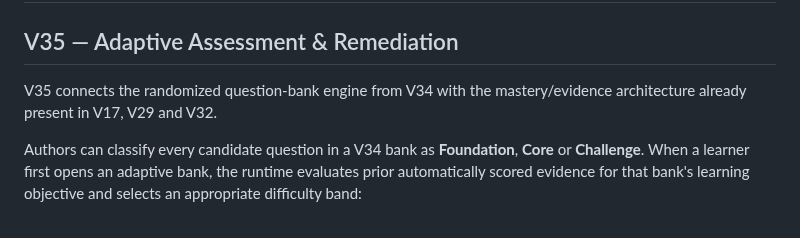
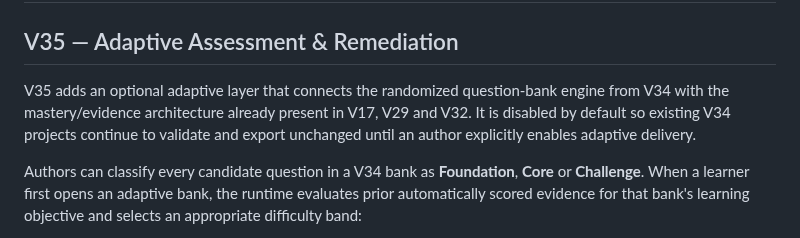
Before and after one commit to eagarcia77/VR-Classroom-Studio, a Markdown page: README.md, the part around the change. Drawn GitHub-style.

Commit message:
Clarify V35 opt-in compatibility

```diff
--- a/README.md
+++ b/README.md
@@ -2,7 +2,7 @@
 
 ## V35 — Adaptive Assessment & Remediation
 
-V35 connects the randomized question-bank engine from V34 with the mastery/evidence architecture already present in V17, V29 and V32.
+V35 adds an optional adaptive layer that connects the randomized question-bank engine from V34 with the mastery/evidence architecture already present in V17, V29 and V32. It is disabled by default so existing V34 projects continue to validate and export unchanged until an author explicitly enables adaptive delivery.
 
 Authors can classify every candidate question in a V34 bank as **Foundation**, **Core** or **Challenge**. When a learner first opens an adaptive bank, the runtime evaluates prior automatically scored evidence for that bank's learning objective and selects an appropriate difficulty band:
 
```
